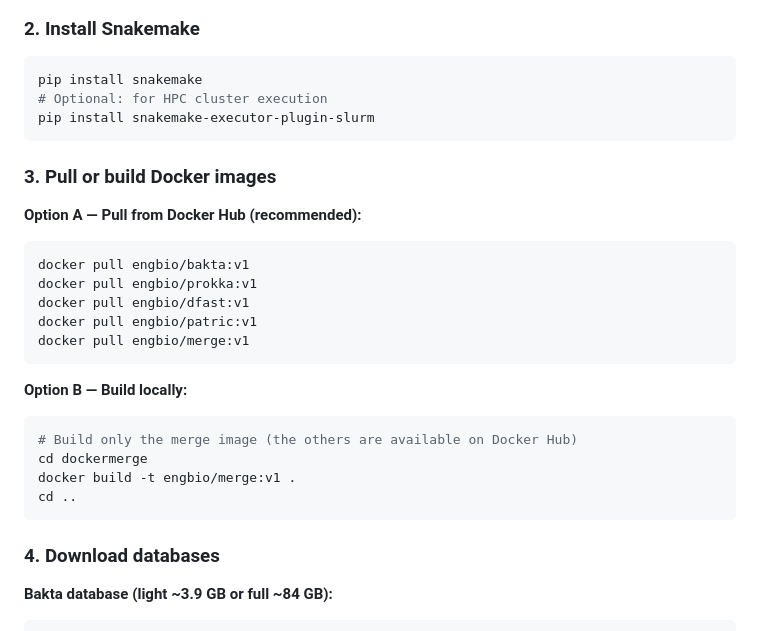
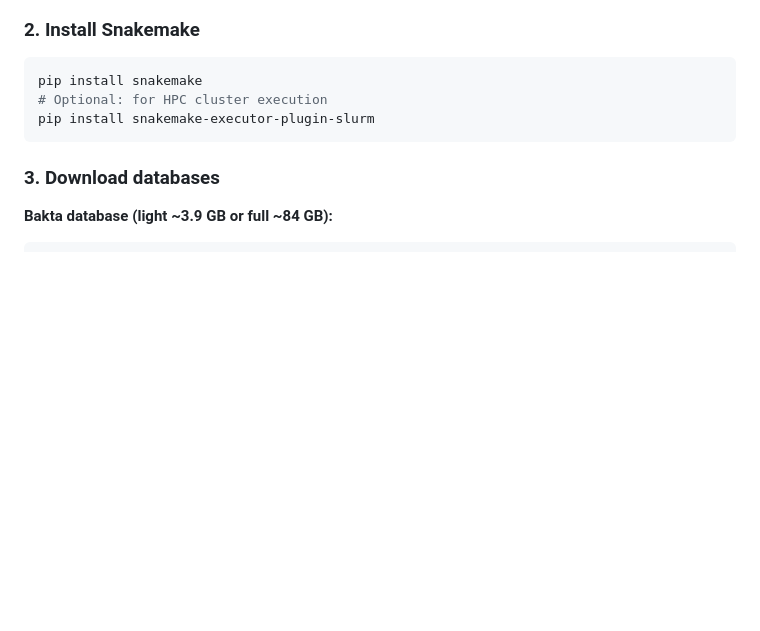
Before and after one commit to allanverasce/snakemergeannotation, a Markdown page: README.md, the part around the change. GitHub-like rendering; blank space fills up the shorter version.

````diff
--- a/README.md
+++ b/README.md
@@ -112,26 +112,7 @@ pip install snakemake
 pip install snakemake-executor-plugin-slurm
 ```
 
-### 3. Pull or build Docker images
-
-**Option A — Pull from Docker Hub (recommended):**
-```bash
-docker pull engbio/bakta:v1
-docker pull engbio/prokka:v1
-docker pull engbio/dfast:v1
-docker pull engbio/patric:v1
-docker pull engbio/merge:v1
-```
-
-**Option B — Build locally:**
-```bash
-# Build only the merge image (the others are available on Docker Hub)
-cd dockermerge
-docker build -t engbio/merge:v1 .
-cd ..
-```
-
-### 4. Download databases
+### 3. Download databases
 
 **Bakta database (light ~3.9 GB or full ~84 GB):**
 ```bash
````
